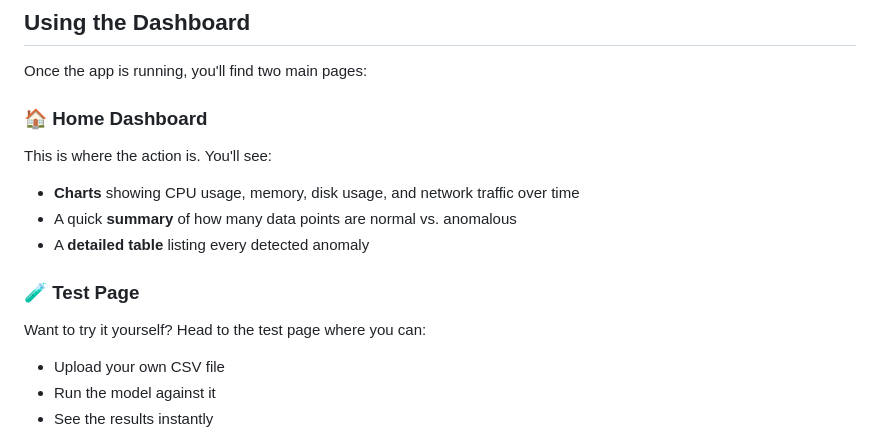
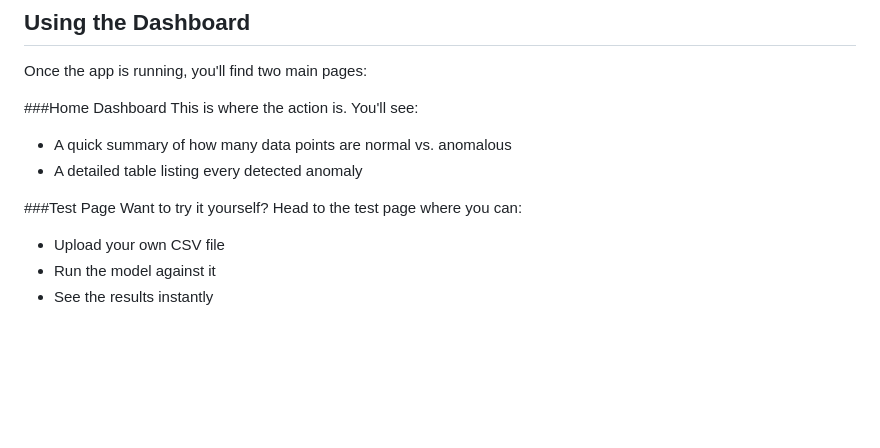
Before and after one commit to chhavi0864/anomaly-detection, a Markdown page: README.md, the part around one of its changes. Rendered like a GitHub page; blank space fills up the shorter version.

```diff
--- a/README.md
+++ b/README.md
@@ -109,13 +105,12 @@ Want to use your own dataset? No problem.
 
 Once the app is running, you'll find two main pages:
 
-### 🏠 Home Dashboard
+###Home Dashboard
 This is where the action is. You'll see:
-- **Charts** showing CPU usage, memory, disk usage, and network traffic over time
-- A quick **summary** of how many data points are normal vs. anomalous
-- A **detailed table** listing every detected anomaly
+- A quick summary of how many data points are normal vs. anomalous
+- A detailed table listing every detected anomaly
 
-### 🧪 Test Page
+###Test Page
 Want to try it yourself? Head to the test page where you can:
 - Upload your own CSV file
 - Run the model against it
```
Also changed, not shown: other parts of README.md (+19 -27 lines).
